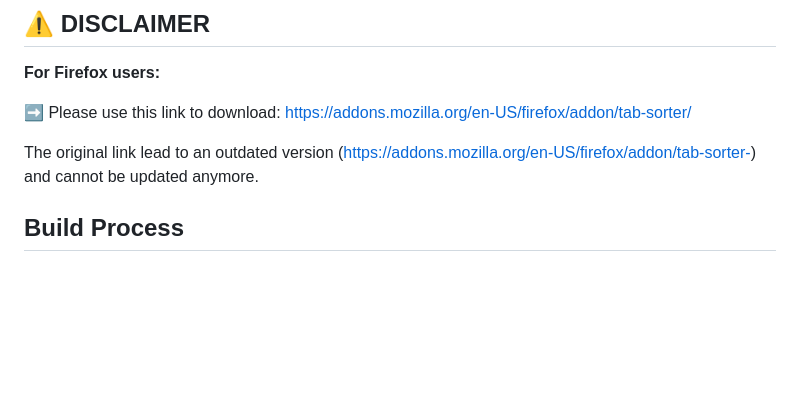
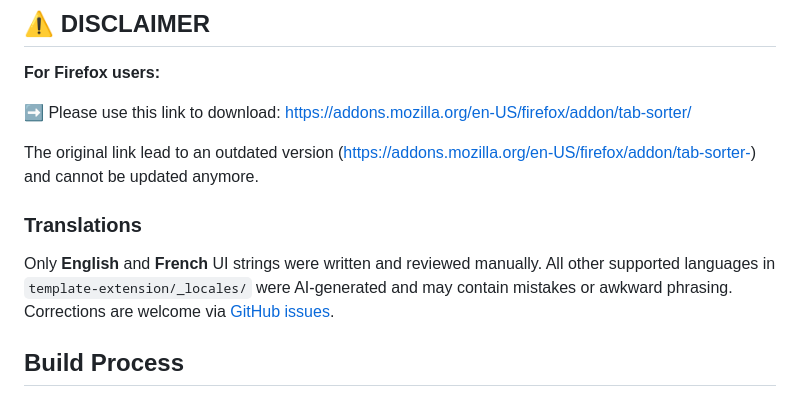
Before and after one commit to etienneschalk/tab-sorter-firefox, a Markdown page: README.md, the part around the change. Drawn GitHub-style; blank space fills up the shorter version.

Commit message:
Document that only English and French translations were manually reviewed.
Clarify in the README that other locale strings are AI-generated and may
need corrections from contributors.

```diff
--- a/README.md
+++ b/README.md
@@ -9,6 +9,10 @@ Simple extension for sorting tabs in Firefox (and Chrome)
 ➡️ Please use this link to download: https://addons.mozilla.org/en-US/firefox/addon/tab-sorter/
 
 The original link lead to an outdated version (https://addons.mozilla.org/en-US/firefox/addon/tab-sorter-) and cannot be updated anymore.
+
+### Translations
+
+Only **English** and **French** UI strings were written and reviewed manually. All other supported languages in `template-extension/_locales/` were AI-generated and may contain mistakes or awkward phrasing. Corrections are welcome via [GitHub issues](https://github.com/etienneschalk/tab-sorter-firefox/issues).
 
 ## Build Process
 
```
